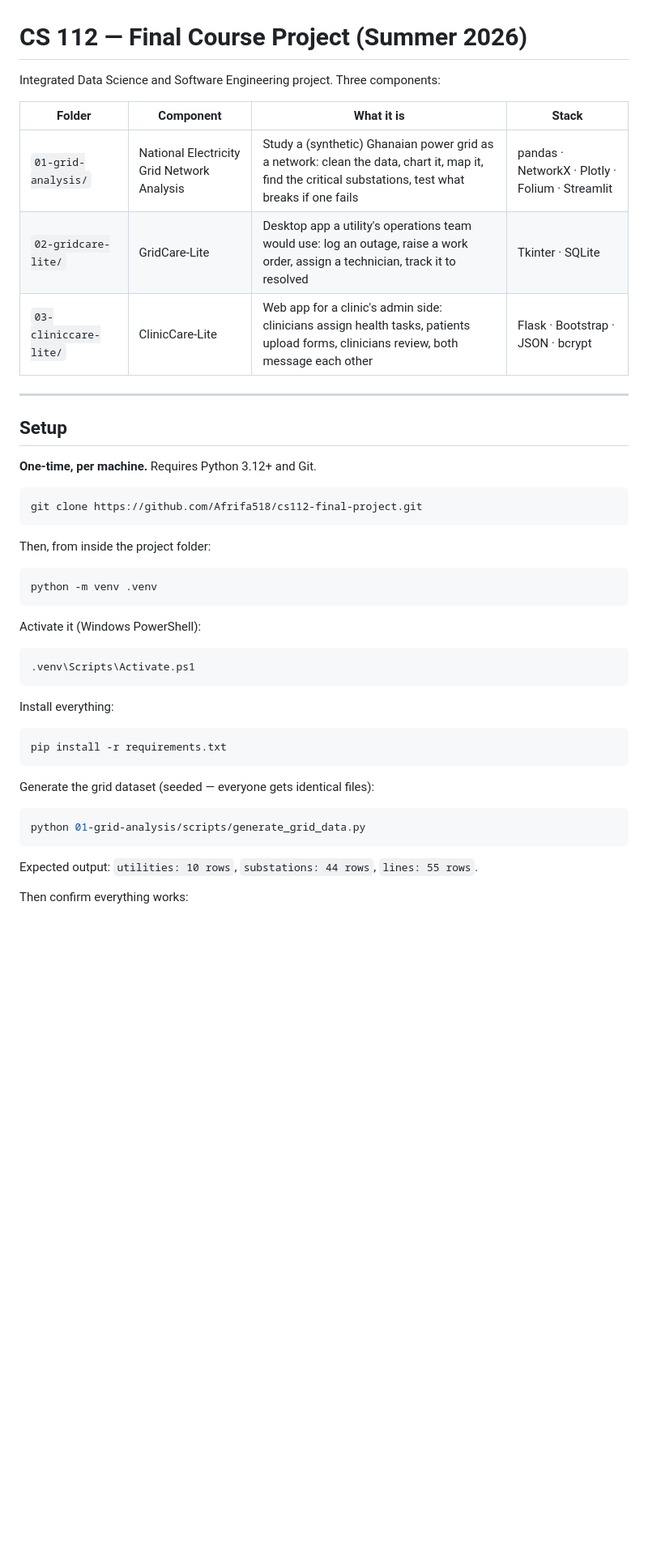
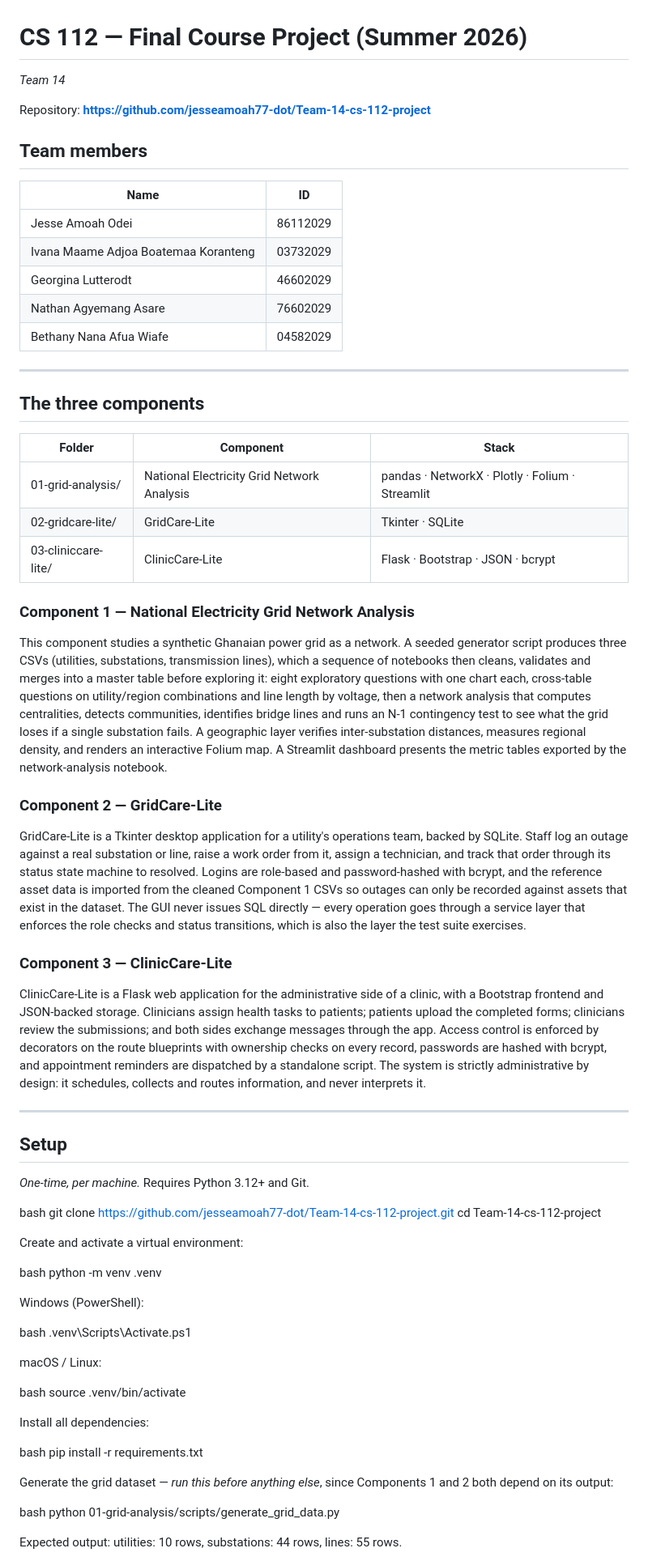
Before and after one commit to jesseamoah77-dot/Team-14-cs-112-project, a Markdown page: README.md, the part around one of its changes. Shown at 81% size. GitHub-like rendering; blank space fills up the shorter version.

````diff
--- a/README.md
+++ b/README.md
@@ -1,48 +1,81 @@
 # CS 112 — Final Course Project (Summer 2026)
 
-Integrated Data Science and Software Engineering project. Three components:
+*Team 14*
 
-| Folder | Component | What it is | Stack |
-|---|---|---|---|
-| `01-grid-analysis/` | National Electricity Grid Network Analysis | Study a (synthetic) Ghanaian power grid as a network: clean the data, chart it, map it, find the critical substations, test what breaks if one fails | pandas · NetworkX · Plotly · Folium · Streamlit |
-| `02-gridcare-lite/` | GridCare-Lite | Desktop app a utility's operations team would use: log an outage, raise a work order, assign a technician, track it to resolved | Tkinter · SQLite |
-| `03-cliniccare-lite/` | ClinicCare-Lite | Web app for a clinic's admin side: clinicians assign health tasks, patients upload forms, clinicians review, both message each other | Flask · Bootstrap · JSON · bcrypt |
+Repository: **https://github.com/jesseamoah77-dot/Team-14-cs-112-project**
+
+## Team members
+
+| Name | ID |
+|---|---|
+| Jesse Amoah Odei | 86112029 |
+| Ivana Maame Adjoa Boatemaa Koranteng | 03732029 |
+| Georgina Lutterodt | 46602029 |
+| Nathan Agyemang Asare | 76602029 |
+| Bethany Nana Afua Wiafe | 04582029 |
+
+---
+
+## The three components
+
+| Folder | Component | Stack |
+|---|---|---|
+| 01-grid-analysis/ | National Electricity Grid Network Analysis | pandas · NetworkX · Plotly · Folium · Streamlit |
+| 02-gridcare-lite/ | GridCare-Lite | Tkinter · SQLite |
+| 03-cliniccare-lite/ | ClinicCare-Lite | Flask · Bootstrap · JSON · bcrypt |
+
+### Component 1 — National Electricity Grid Network Analysis
+
+This component studies a synthetic Ghanaian power grid as a network. A seeded generator script produces three CSVs (utilities, substations, transmission lines), which a sequence of notebooks then cleans, validates and merges into a master table before exploring it: eight exploratory questions with one chart each, cross-table questions on utility/region combinations and line length by voltage, then a network analysis that computes centralities, detects communities, identifies bridge lines and runs an N-1 contingency test to see what the grid loses if a single substation fails. A geographic layer verifies inter-substation distances, measures regional density, and renders an interactive Folium map. A Streamlit dashboard presents the metric tables exported by the network-analysis notebook.
+
+### Component 2 — GridCare-Lite
+
+GridCare-Lite is a Tkinter desktop application for a utility's operations team, backed by SQLite. Staff log an outage against a real substation or line, raise a work order from it, assign a technician, and track that order through its status state machine to resolved. Logins are role-based and password-hashed with bcrypt, and the reference asset data is imported from the cleaned Component 1 CSVs so outages can only be recorded against assets that exist in the dataset. The GUI never issues SQL directly — every operation goes through a service layer that enforces the role checks and status transitions, which is also the layer the test suite exercises.
+
+### Component 3 — ClinicCare-Lite
+
+ClinicCare-Lite is a Flask web application for the administrative side of a clinic, with a Bootstrap frontend and JSON-backed storage. Clinicians assign health tasks to patients; patients upload the completed forms; clinicians review the submissions; and both sides exchange messages through the app. Access control is enforced by decorators on the route blueprints with ownership checks on every record, passwords are hashed with bcrypt, and appointment reminders are dispatched by a standalone script. The system is strictly administrative by design: it schedules, collects and routes information, and never interprets it.
 
 ---
 
 ## Setup
 
-**One-time, per machine.** Requires Python 3.12+ and Git.
+*One-time, per machine.* Requires Python 3.12+ and Git.
 
-```bash
-git clone https://github.com/Afrifa518/cs112-final-project.git
-```
+bash
+git clone https://github.com/jesseamoah77-dot/Team-14-cs-112-project.git
+cd Team-14-cs-112-project
 
-Then, from inside the project folder:
 
-```bash
+Create and activate a virtual environment:
+
+bash
 python -m venv .venv
-```
 
-Activate it (Windows PowerShell):
 
-```bash
+Windows (PowerShell):
+
+bash
 .venv\Scripts\Activate.ps1
-```
 
-Install everything:
 
-```bash
+macOS / Linux:
+
+bash
+source .venv/bin/activate
+
+
+Install all dependencies:
+
+bash
 pip install -r requirements.txt
-```
 
-Generate the grid dataset (seeded — everyone gets identical files):
 
-```bash
+Generate the grid dataset — *run this before anything else*, since Components 1 and 2 both depend on its output:
+
+bash
 python 01-grid-analysis/scripts/generate_grid_data.py
-```
 
-Expected output: `utilities: 10 rows`, `substations: 44 rows`, `lines: 55 rows`.
 
-Then confirm everything works:
+Expected output: utilities: 10 rows, substations: 44 rows, lines: 55 rows.
 
````
Also changed, not shown: other parts of README.md (+99 -83 lines).
